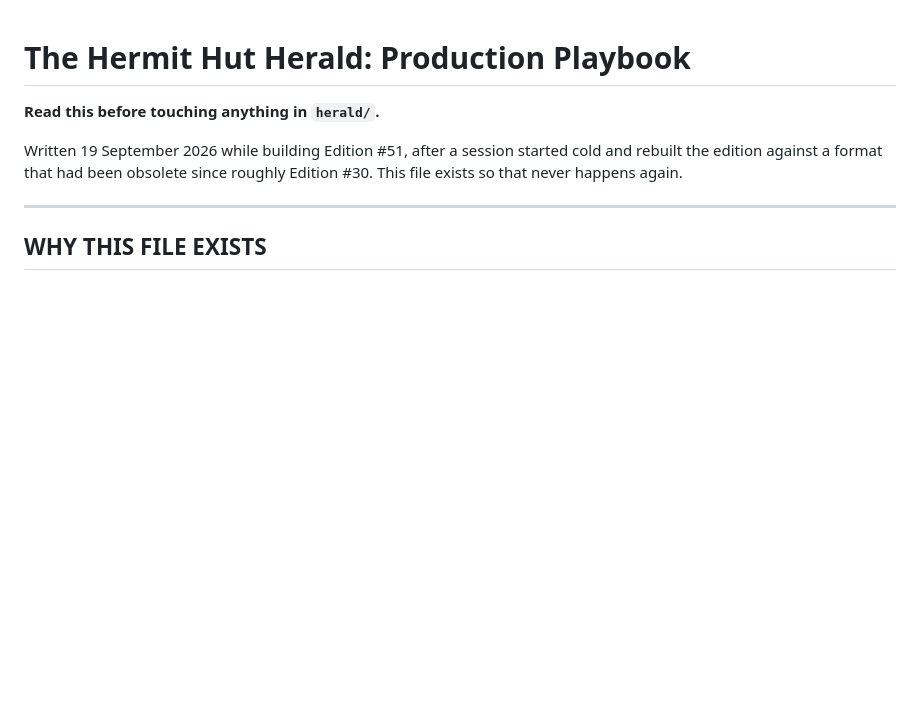
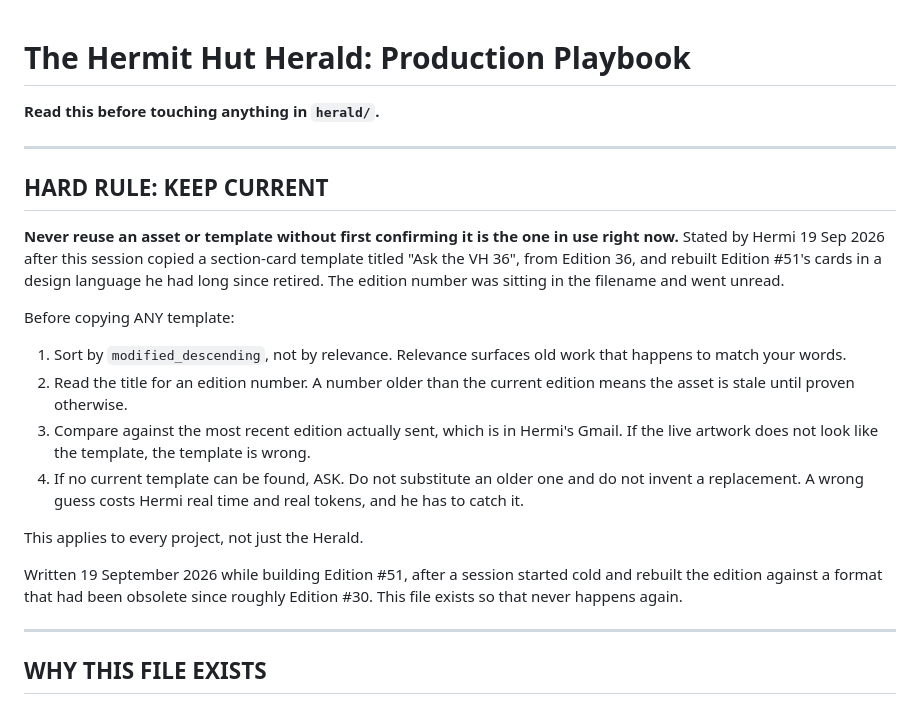
Before and after one commit to PapaStarfire/bee-cairn-backend, a Markdown page: herald/CLAUDE.md, the part around the change. Drawn GitHub-style; blank space fills up the shorter version.

Commit message:
Add hard rule: verify a template is current before reusing it
This session copied a section-card template titled 'Ask the VH 36',
from Edition 36, and rebuilt Edition #51's cards in a design language
long since retired. The edition number was in the filename and went
unread.

Rule: sort by modified_descending rather than relevance, read titles
for edition numbers, compare against the most recent edition actually
sent, and ask rather than substitute when no current template is found.
Applies to every project.

Co-Authored-By: Claude Opus 5 <noreply@anthropic.com>
Claude-Session: https://claude.ai/code/session_01UhcADW4ophnG97WXLRCTSx

```diff
--- a/herald/CLAUDE.md
+++ b/herald/CLAUDE.md
@@ -1,6 +1,31 @@
 # The Hermit Hut Herald: Production Playbook
 
 **Read this before touching anything in `herald/`.**
+
+---
+
+## HARD RULE: KEEP CURRENT
+
+**Never reuse an asset or template without first confirming it is the one
+in use right now.** Stated by Hermi 19 Sep 2026 after this session copied
+a section-card template titled "Ask the VH 36", from Edition 36, and
+rebuilt Edition #51's cards in a design language he had long since
+retired. The edition number was sitting in the filename and went unread.
+
+Before copying ANY template:
+
+1. Sort by `modified_descending`, not by relevance. Relevance surfaces
+   old work that happens to match your words.
+2. Read the title for an edition number. A number older than the current
+   edition means the asset is stale until proven otherwise.
+3. Compare against the most recent edition actually sent, which is in
+   Hermi's Gmail. If the live artwork does not look like the template,
+   the template is wrong.
+4. If no current template can be found, ASK. Do not substitute an older
+   one and do not invent a replacement. A wrong guess costs Hermi real
+   time and real tokens, and he has to catch it.
+
+This applies to every project, not just the Herald.
 
 Written 19 September 2026 while building Edition #51, after a session
 started cold and rebuilt the edition against a format that had been
```
